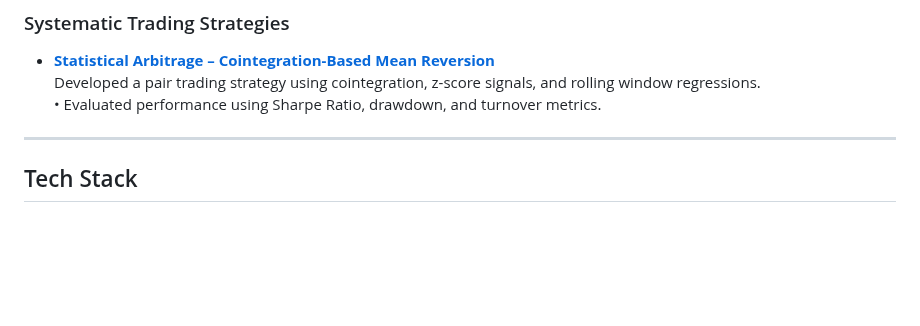
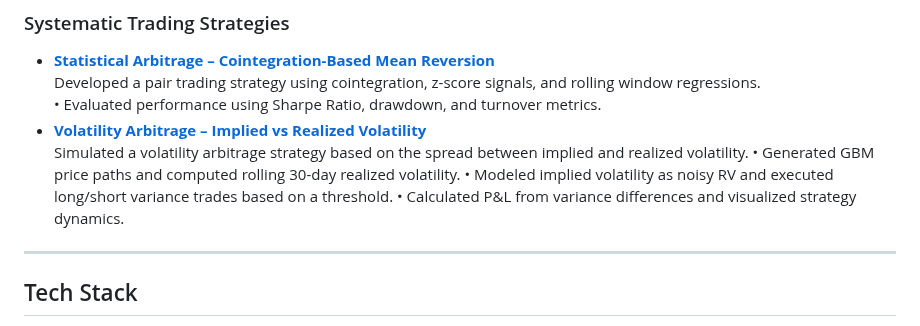
Before and after one commit to philippeyao123/PERSONAL-PROJECTS, a Markdown page: README.md, the part around the change. Rendered like a GitHub page; blank space fills up the shorter version.

```diff
--- a/README.md
+++ b/README.md
@@ -104,7 +104,11 @@ Welcome to my portfolio of quantitative finance and data science projects. These
 - **[Statistical Arbitrage – Cointegration-Based Mean Reversion](https://github.com/philippeyao123/PERSONAL-PROJECTS/tree/main/STASTICAL%20ARBITRAGE%20–%20COINTEGRATION%20BASED%20MEAN%20REVERSION)**
   Developed a pair trading strategy using cointegration, z-score signals, and rolling window regressions.
   • Evaluated performance using Sharpe Ratio, drawdown, and turnover metrics.
-
+- **[Volatility Arbitrage – Implied vs Realized Volatility ](https://github.com/philippeyao123/PERSONAL-PROJECTS/tree/main/Volatility%20Arbitrage%20)**
+  Simulated a volatility arbitrage strategy based on the spread between implied and realized volatility.
+  • Generated GBM price paths and computed rolling 30-day realized volatility.
+  • Modeled implied volatility as noisy RV and executed long/short variance trades based on a threshold.
+  • Calculated P&L from variance differences and visualized strategy dynamics.
 ---
 
 ##  Tech Stack
```
